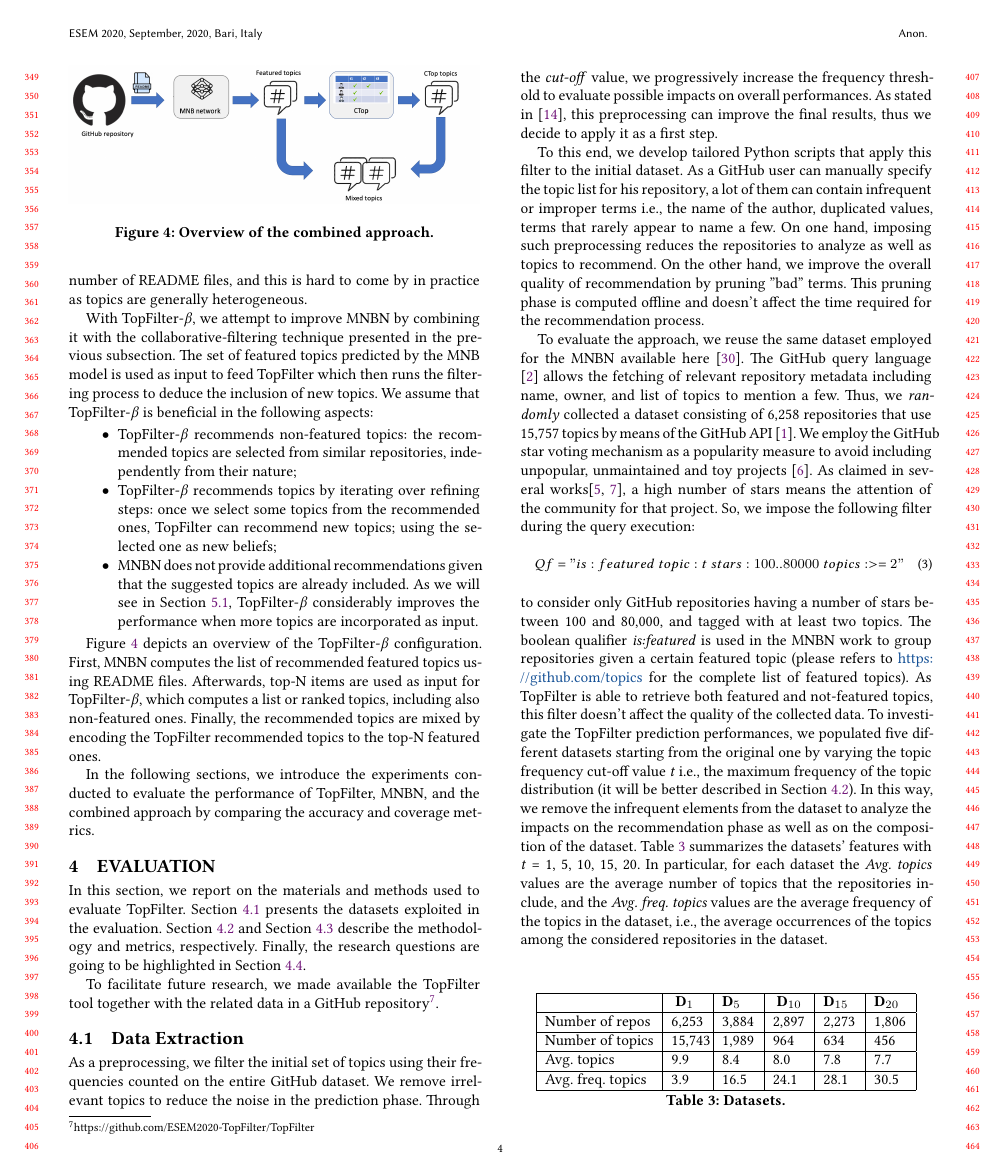
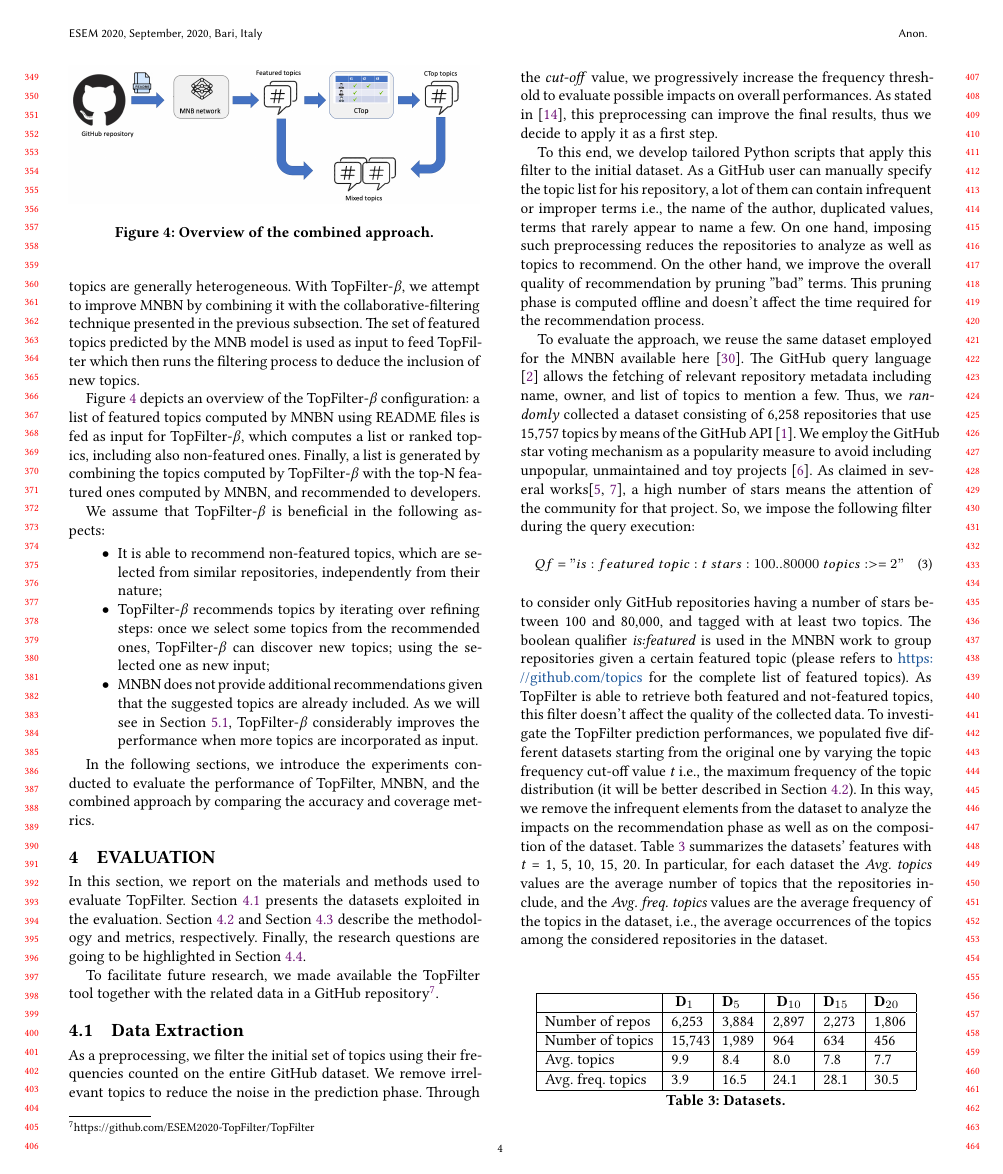
Before and after one commit to MDEGroup/ESEM2020, a LaTeX paper (ESEM2020.tex, which reads src/ProposedApproach.tex): page 4 of 12. Compiled offline with XeLaTeX.

Commit message:
Proposed Approach

```diff
--- a/src/ProposedApproach.tex
+++ b/src/ProposedApproach.tex
@@ -446,21 +447,9 @@ where $\overline{r_{p}}$ and $\overline{r_{q}}$ are the mean of the ratings of $
 
 As already mentioned in Section~\ref{sec:Background}, though \MNB works in practice, it has its own limitations. First, it can recommend only featured topics which account for a small fraction of all possible terms. %, which in turn can be restricted because of antonymous terms, \eg programming languages.
 Second, given that a repository already includes all suggested topics, \MNB is not able to recommend new ones. %The second major limitation is the underlying structure needed for the training phase.
-Moreover, the tool requires a \emph{balanced} dataset, \ie each topic must have a similar number of \RM files, and this is hard to come by in practice as topics are generally heterogeneous.
+Moreover, the tool requires a \emph{balanced} dataset, \ie each topic must have a similar number of \RM files, and this is hard to come by in practice as topics are generally heterogeneous. With \TFb, we attempt to improve \MNB by combining it with the collabora\-tive-filtering technique presented in the previous subsection. The set of featured topics predicted by the MNB model is used as input to feed \TF which then runs the filtering process to deduce the inclusion of new topics.
 
-%as follows. %\emph{entangle} our tool with the MNB network using it as a black box.
-%In particular, we show how \TF can be combined with other recommender systems that use a different mining strategy.
-
-%As mentioned before, this recent work using the \RM file of a repository to predict featured topics. It involves all the standard techniques employed in the ML domain \ie textual engineering, feature extraction, and training phase. Given a \RM file, the approach computes vectors using the TF-IDF weighting scheme to extract features. Then, the model is trained to retrieve the most probable featured topics according to the multinomial distribution with the Naive Bayesian assumption. The outcomes are evaluated using the ten folder validation process.
-%, resulting in \TFb
-
-With \TFb, we attempt to improve \MNB by combining it with the collabora\-tive-filtering technique presented in the previous subsection. The set of featured topics predicted by the MNB model is used as input to feed \TF which then runs the filtering process to deduce the inclusion of new topics. %The aim of this kind of analysis is to evaluate \TF capability using a well-founded technique in the literature.  can help improve \MNB
-We assume that \TFb is beneficial in the following aspects:
-\begin{itemize}
-	\item \TFb recommends non-featured topics: the recommended topics are selected from similar repositories, independently from their nature;
-	\item \TFb recommends topics by iterating over refining steps: once we select some topics from the recommended ones, \TF can recommend new topics; using the selected one as new beliefs;
-	\item \MNB does not provide additional recommendations given that the suggested topics are already included. As we will see in Section~\ref{sec:EXP1}, \TFb considerably improves the performance when more topics are incorporated as input.
-\end{itemize}
+Figure~\ref{fig:entangled} depicts an overview of the \TFb configuration: a list of featured topics computed by \MNB using README files is fed as input for \TFb, which computes a list or ranked topics, including also non-featured ones. Finally, a list is generated by combining the topics computed by \TFb with the top-N featured ones computed by \MNB, and recommended to developers.
 
 
 \begin{figure}
@@ -470,7 +459,19 @@ We assume that \TFb is beneficial in the following aspects:
 	\label{fig:entangled}
 \end{figure}
 
-Figure~\ref{fig:entangled} depicts an overview of the \TFb configuration. First, \MNB computes the list of recommended featured topics using README files. Afterwards, top-N items are used as input for \TFb, which computes a list or ranked topics, including also non-featured ones. Finally, the recommended topics are mixed by encoding the \TF recommended topics to the top-N featured ones.
+%as follows. %\emph{entangle} our tool with the MNB network using it as a black box.
+%In particular, we show how \TF can be combined with other recommender systems that use a different mining strategy.
+
+%As mentioned before, this recent work using the \RM file of a repository to predict featured topics. It involves all the standard techniques employed in the ML domain \ie textual engineering, feature extraction, and training phase. Given a \RM file, the approach computes vectors using the TF-IDF weighting scheme to extract features. Then, the model is trained to retrieve the most probable featured topics according to the multinomial distribution with the Naive Bayesian assumption. The outcomes are evaluated using the ten folder validation process.
+%, resulting in \TFb
+
+%The aim of this kind of analysis is to evaluate \TF capability using a well-founded technique in the literature.  can help improve \MNB
+We assume that \TFb is beneficial in the following aspects:
+\begin{itemize}
+	\item It is able to recommend non-featured topics, which are selected from similar repositories, independently from their nature;
+	\item \TFb recommends topics by iterating over refining steps: once we select some topics from the recommended ones, \TFb can discover new topics; using the selected one as new input;
+	\item \MNB does not provide additional recommendations given that the suggested topics are already included. As we will see in Section~\ref{sec:EXP1}, \TFb considerably improves the performance when more topics are incorporated as input.
+\end{itemize}
 
 %The experiments conducted
 In the following sections, we introduce the experiments conducted to evaluate the performance of \TF, \MNB, and the combined approach by comparing the accuracy and coverage metrics.
```
Also changed, not shown: src/ProposedApproach.tex (5 more changed lines).
